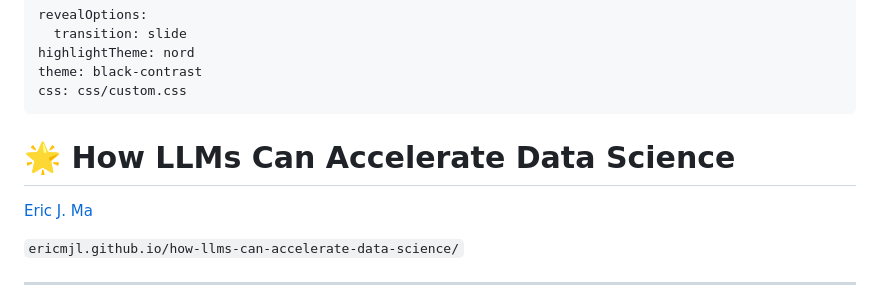
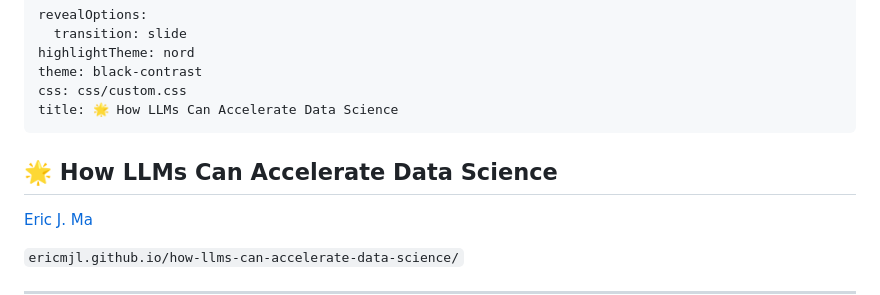
Before and after one commit to ericmjl/how-llms-can-accelerate-data-science, a Markdown page: index.md, the part around the change. Drawn GitHub-style.

Commit message:
docs(index): adjust heading level and add title in frontmatter
- Decrease the heading level for "How LLMs Can Accelerate Data Science" from H1 to H2 to maintain document structure.
- Add a title attribute in the frontmatter to improve document metadata for SEO and accessibility purposes.

```diff
--- a/index.md
+++ b/index.md
@@ -4,9 +4,10 @@ revealOptions:
 highlightTheme: nord
 theme: black-contrast
 css: css/custom.css
+title: 🌟 How LLMs Can Accelerate Data Science
 ---
 
-# 🌟 How LLMs Can Accelerate Data Science
+## 🌟 How LLMs Can Accelerate Data Science
 
 [Eric J. Ma](https://ericmjl.github.io/)
 
```
